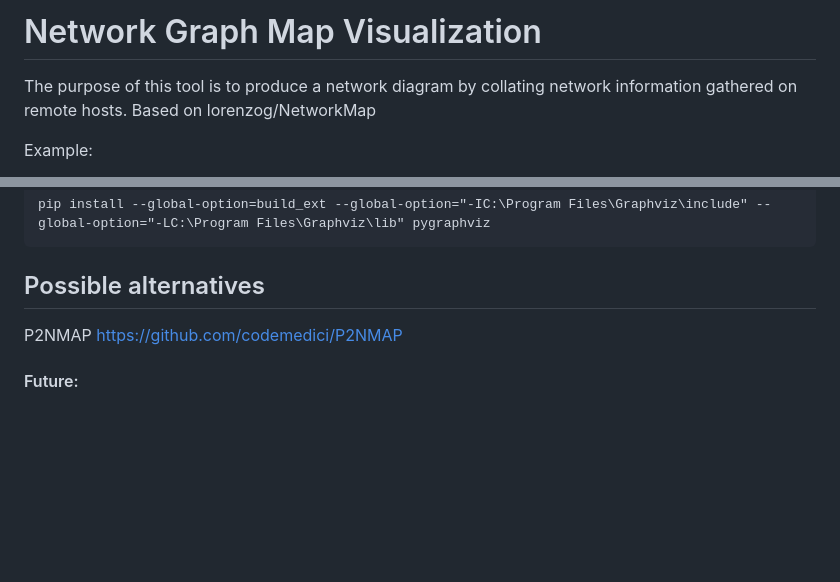
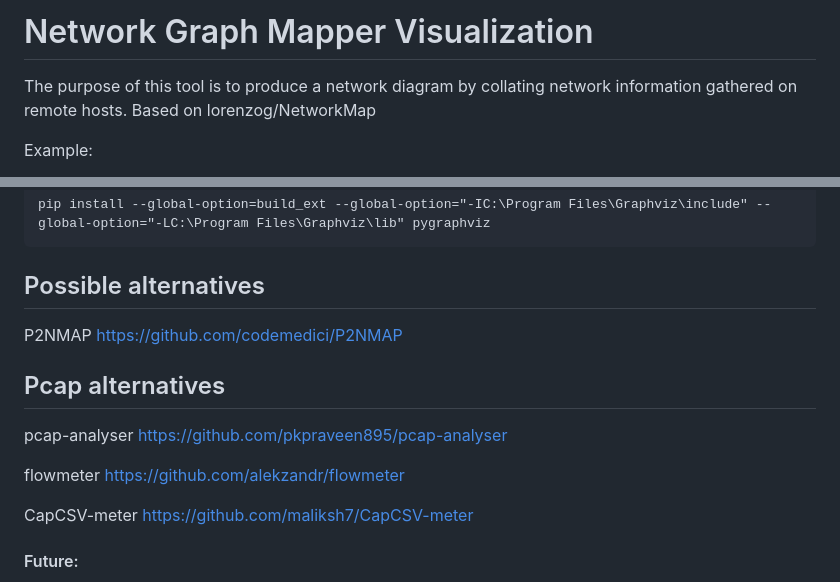
Before and after one commit to igafni/AutoMap, a Markdown page: README.md, 2 parts joined by grey strips. Drawn GitHub-style; blank space fills up the shorter version.

```diff
--- a/README.md
+++ b/README.md
@@ -1,4 +1,4 @@
-Network Graph Map Visualization
+Network Graph Mapper Visualization
 =================================
 
 The purpose of this tool is to produce a network diagram by collating network information gathered on remote hosts.
@@ -105,6 +105,15 @@ Possible alternatives
 
 P2NMAP https://github.com/codemedici/P2NMAP
 
+Pcap alternatives
+---------------------
+
+pcap-analyser https://github.com/pkpraveen895/pcap-analyser
+
+flowmeter https://github.com/alekzandr/flowmeter
+
+CapCSV-meter https://github.com/maliksh7/CapCSV-meter
+
 #### Future:
 
 * Dump into Excel spreadsheet or SQL database?
```
